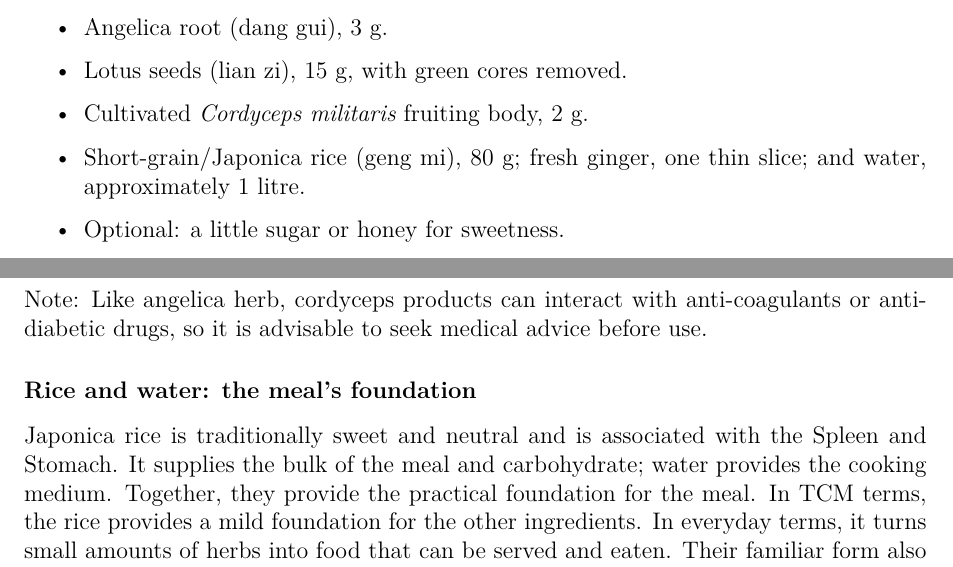
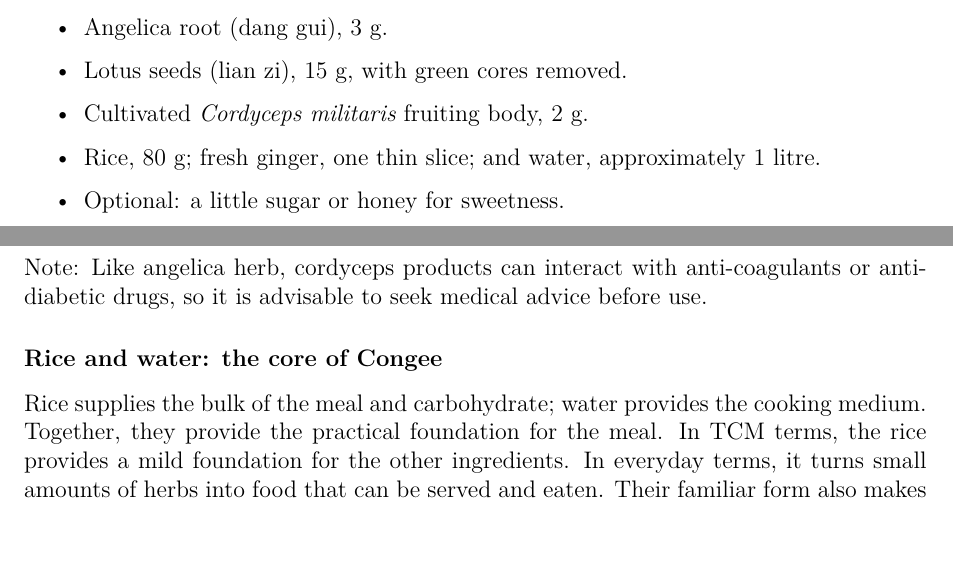
Before and after one commit to bipplane/cragbot, a LaTeX paper (gec.tex): two parts of pages 6 and 8 of 13, joined at a grey line, cut so that both start at the same text, the shorter picture padded with empty space. Compiled offline with XeLaTeX; a missing font is replaced by an installed copy or a similar font.

Commit message:
normal rice

```diff
--- a/gec.tex
+++ b/gec.tex
@@ -62,7 +62,7 @@ The following original formulation brings all the above ideas together in a meal
 \item Angelica root (dang gui), 3 g.
 \item Lotus seeds (lian zi), 15 g, with green cores removed.
 \item Cultivated \emph{Cordyceps militaris} fruiting body, 2 g.
-\item Short-grain/Japonica rice (geng mi), 80 g; fresh ginger, one thin slice; and water, approximately 1 litre.
+\item Rice, 80 g; fresh ginger, one thin slice; and water, approximately 1 litre.
 \item Optional: a little sugar or honey for sweetness.
 \end{itemize}
 
@@ -101,8 +101,8 @@ For our specific target audience, it is important to ask whether it is truly wor
 
 Note: Like angelica herb, cordyceps products can interact with anti-coagulants or anti-diabetic drugs, so it is advisable to seek medical advice before use.
 
-\subsubsection*{Rice and water: the meal's foundation}
-Japonica rice is traditionally sweet and neutral and is associated with the Spleen and Stomach. It supplies the bulk of the meal and carbohydrate; water provides the cooking medium. Together, they provide the practical foundation for the meal. In TCM terms, the rice provides a mild foundation for the other ingredients. In everyday terms, it turns small amounts of herbs into food that can be served and eaten. Their familiar form also makes the formula easier to serve as a meal.
+\subsubsection*{Rice and water: the core of Congee}
+Rice supplies the bulk of the meal and carbohydrate; water provides the cooking medium. Together, they provide the practical foundation for the meal. In TCM terms, the rice provides a mild foundation for the other ingredients. In everyday terms, it turns small amounts of herbs into food that can be served and eaten. Their familiar form also makes the formula easier to serve as a meal.
 
 \subsection{How the Ingredients Work Together}
 Chinese formula design often assigns ingredients roles such as monarch (jun), minister (chen), assistant (zuo) and guide (shi). The course reading's discussion of the six-ingredient Rehmannia pill shows how one ingredient can lead while others support it or address unwanted aspects of the pattern. It also notes that not every formula needs all four roles.\footnote{Week 7 reading, Principles of Chinese Medicine, discussion of Liuwei Dihuang Wan.}
```
